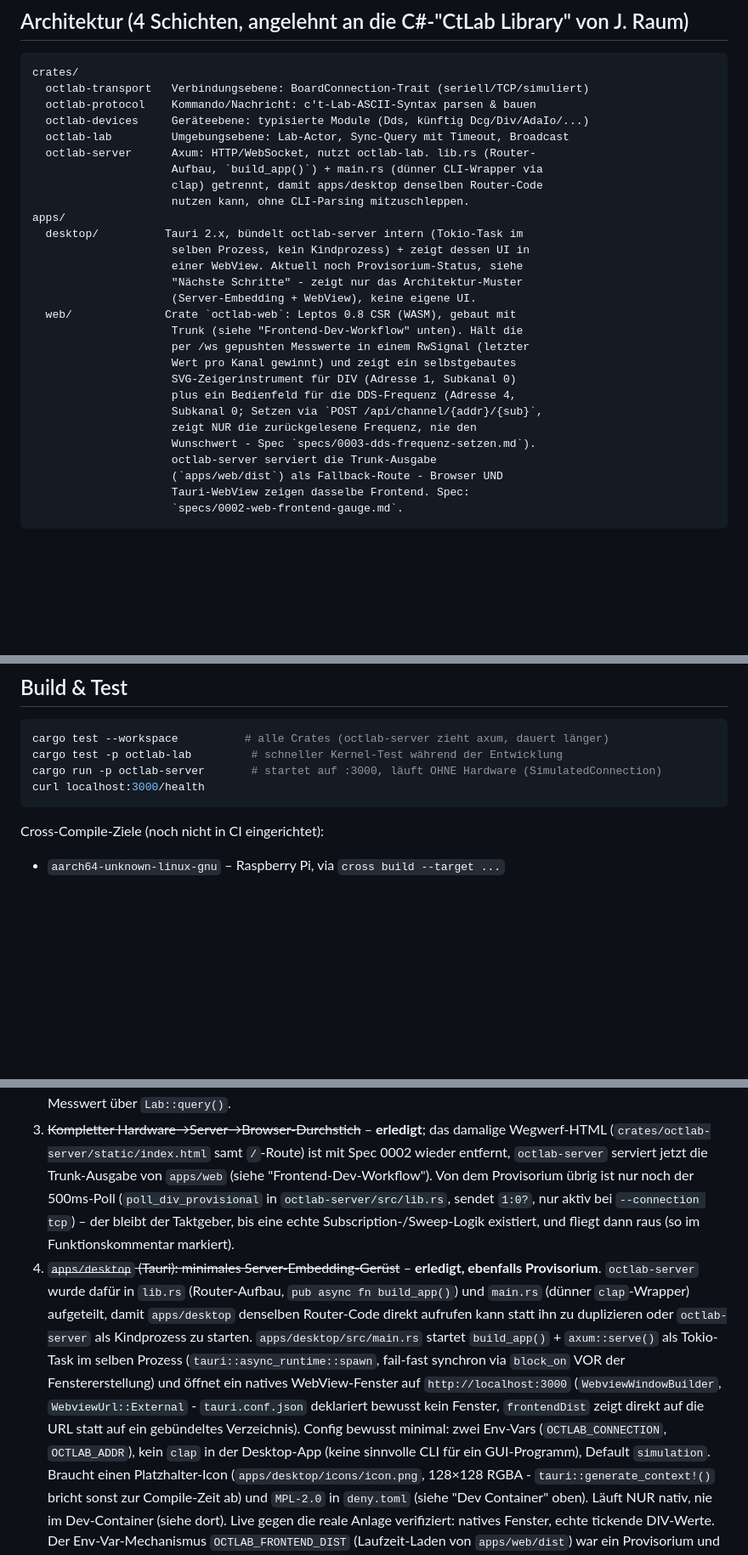
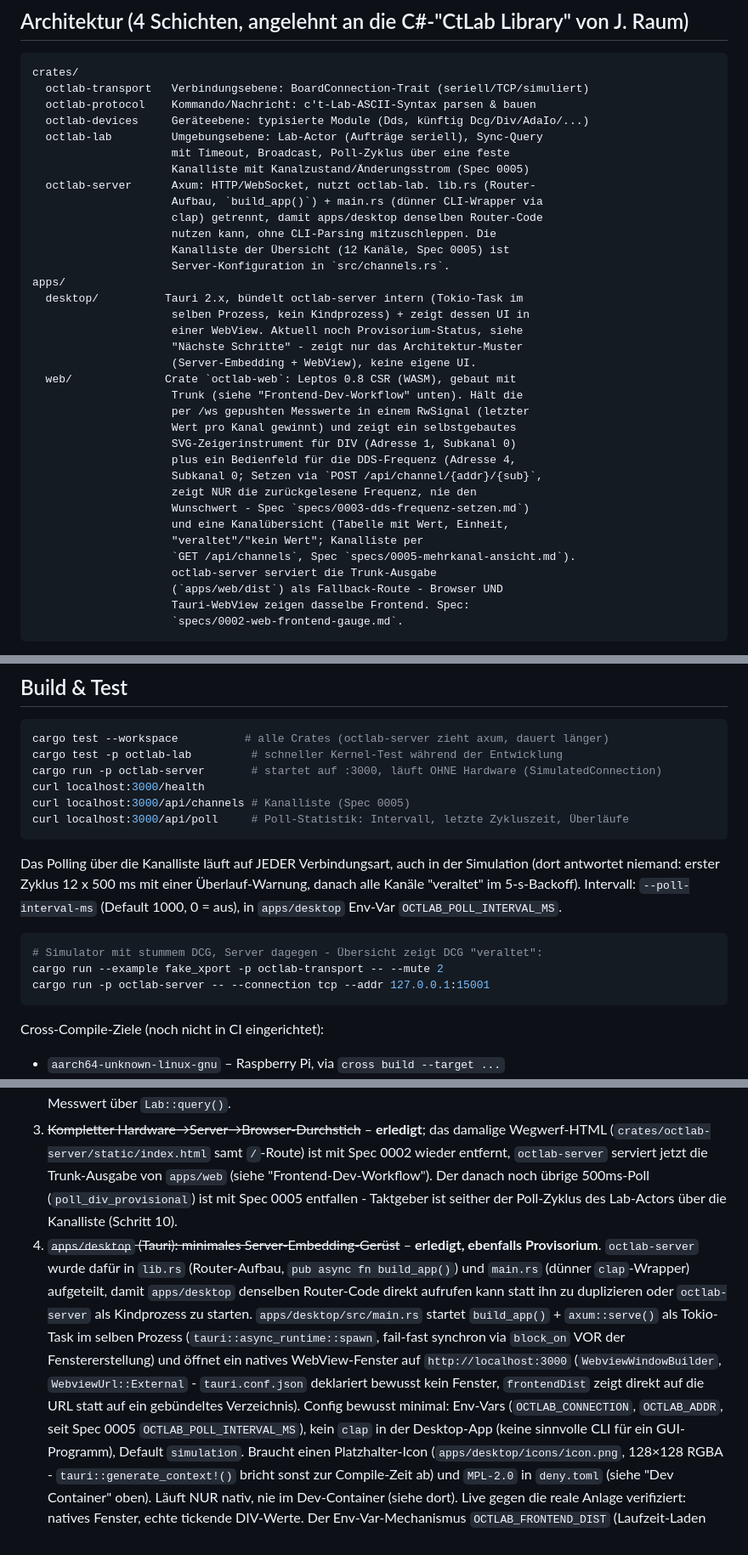
Before and after one commit to ingo181/optobusctlab, a Markdown page: CLAUDE.md, 3 parts joined by grey strips. Shown at 85% size. Drawn GitHub-style; blank space fills up the shorter version.

````diff
--- a/CLAUDE.md
+++ b/CLAUDE.md
@@ -59,11 +59,15 @@ crates/
   octlab-transport   Verbindungsebene: BoardConnection-Trait (seriell/TCP/simuliert)
   octlab-protocol    Kommando/Nachricht: c't-Lab-ASCII-Syntax parsen & bauen
   octlab-devices     Geräteebene: typisierte Module (Dds, künftig Dcg/Div/AdaIo/...)
-  octlab-lab         Umgebungsebene: Lab-Actor, Sync-Query mit Timeout, Broadcast
+  octlab-lab         Umgebungsebene: Lab-Actor (Aufträge seriell), Sync-Query
+                     mit Timeout, Broadcast, Poll-Zyklus über eine feste
+                     Kanalliste mit Kanalzustand/Änderungsstrom (Spec 0005)
   octlab-server      Axum: HTTP/WebSocket, nutzt octlab-lab. lib.rs (Router-
                      Aufbau, `build_app()`) + main.rs (dünner CLI-Wrapper via
                      clap) getrennt, damit apps/desktop denselben Router-Code
-                     nutzen kann, ohne CLI-Parsing mitzuschleppen.
+                     nutzen kann, ohne CLI-Parsing mitzuschleppen. Die
+                     Kanalliste der Übersicht (12 Kanäle, Spec 0005) ist
+                     Server-Konfiguration in `src/channels.rs`.
 apps/
   desktop/          Tauri 2.x, bündelt octlab-server intern (Tokio-Task im
                      selben Prozess, kein Kindprozess) + zeigt dessen UI in
@@ -78,7 +82,10 @@ apps/
                      plus ein Bedienfeld für die DDS-Frequenz (Adresse 4,
                      Subkanal 0; Setzen via `POST /api/channel/{addr}/{sub}`,
                      zeigt NUR die zurückgelesene Frequenz, nie den
-                     Wunschwert - Spec `specs/0003-dds-frequenz-setzen.md`).
+                     Wunschwert - Spec `specs/0003-dds-frequenz-setzen.md`)
+                     und eine Kanalübersicht (Tabelle mit Wert, Einheit,
+                     "veraltet"/"kein Wert"; Kanalliste per
+                     `GET /api/channels`, Spec `specs/0005-mehrkanal-ansicht.md`).
                      octlab-server serviert die Trunk-Ausgabe
                      (`apps/web/dist`) als Fallback-Route - Browser UND
                      Tauri-WebView zeigen dasselbe Frontend. Spec:
@@ -402,6 +436,20 @@ cargo test --workspace          # alle Crates (octlab-server zieht axum, dauert
 cargo test -p octlab-lab         # schneller Kernel-Test während der Entwicklung
 cargo run -p octlab-server       # startet auf :3000, läuft OHNE Hardware (SimulatedConnection)
 curl localhost:3000/health
+curl localhost:3000/api/channels # Kanalliste (Spec 0005)
+curl localhost:3000/api/poll     # Poll-Statistik: Intervall, letzte Zykluszeit, Überläufe
+```
+
+Das Polling über die Kanalliste läuft auf JEDER Verbindungsart, auch in
+der Simulation (dort antwortet niemand: erster Zyklus 12 x 500 ms mit einer
+Überlauf-Warnung, danach alle Kanäle "veraltet" im 5-s-Backoff).
+Intervall: `--poll-interval-ms` (Default 1000, 0 = aus), in `apps/desktop`
+Env-Var `OCTLAB_POLL_INTERVAL_MS`.
+
+```bash
+# Simulator mit stummem DCG, Server dagegen - Übersicht zeigt DCG "veraltet":
+cargo run --example fake_xport -p octlab-transport -- --mute 2
+cargo run -p octlab-server -- --connection tcp --addr 127.0.0.1:15001
 ```
 
 Cross-Compile-Ziele (noch nicht in CI eingerichtet):
@@ -451,11 +499,9 @@ Commit, der "eigentlich" etwas anderes bringen sollte.
    damalige Wegwerf-HTML (`crates/octlab-server/static/index.html` samt
    `/`-Route) ist mit Spec 0002 wieder entfernt, `octlab-server` serviert
    jetzt die Trunk-Ausgabe von `apps/web` (siehe "Frontend-Dev-Workflow").
-   Von dem Provisorium übrig ist nur noch der 500ms-Poll
-   (`poll_div_provisional` in `octlab-server/src/lib.rs`, sendet `1:0?`,
-   nur aktiv bei `--connection tcp`) – der bleibt der Taktgeber, bis eine
-   echte Subscription-/Sweep-Logik existiert, und fliegt dann raus (so im
-   Funktionskommentar markiert).
+   Der danach noch übrige 500ms-Poll (`poll_div_provisional`) ist mit
+   Spec 0005 entfallen - Taktgeber ist seither der Poll-Zyklus des
+   Lab-Actors über die Kanalliste (Schritt 10).
 4. ~~`apps/desktop` (Tauri): minimales Server-Embedding-Gerüst~~ –
    **erledigt, ebenfalls Provisorium**. `octlab-server` wurde dafür in
    `lib.rs` (Router-Aufbau, `pub async fn build_app()`) und `main.rs`
@@ -468,7 +514,8 @@ Commit, der "eigentlich" etwas anderes bringen sollte.
    `http://localhost:3000` (`WebviewWindowBuilder`, `WebviewUrl::External` -
    `tauri.conf.json` deklariert bewusst kein Fenster, `frontendDist` zeigt
    direkt auf die URL statt auf ein gebündeltes Verzeichnis). Config bewusst
-   minimal: zwei Env-Vars (`OCTLAB_CONNECTION`, `OCTLAB_ADDR`), kein `clap`
+   minimal: Env-Vars (`OCTLAB_CONNECTION`, `OCTLAB_ADDR`, seit Spec 0005
+   `OCTLAB_POLL_INTERVAL_MS`), kein `clap`
    in der Desktop-App (keine sinnvolle CLI für ein GUI-Programm), Default
    `simulation`. Braucht einen Platzhalter-Icon (`apps/desktop/icons/icon.png`,
    128×128 RGBA - `tauri::generate_context!()` bricht sonst zur Compile-Zeit
````
Also changed, not shown: other parts of CLAUDE.md (+54 -2 lines).
